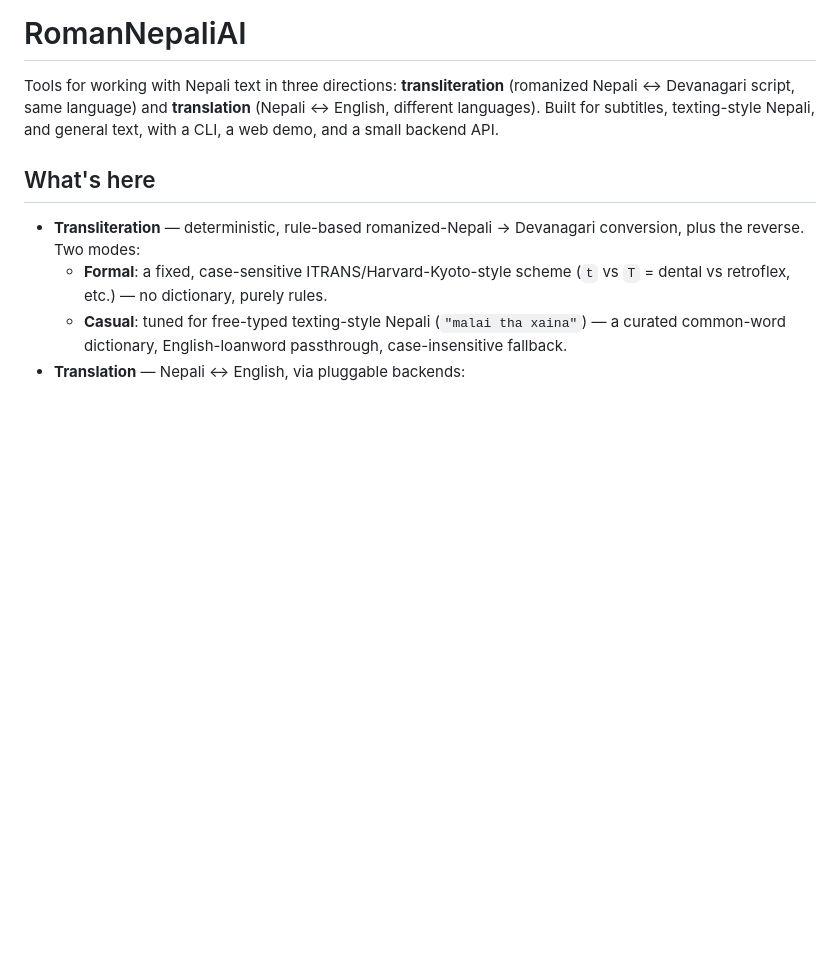
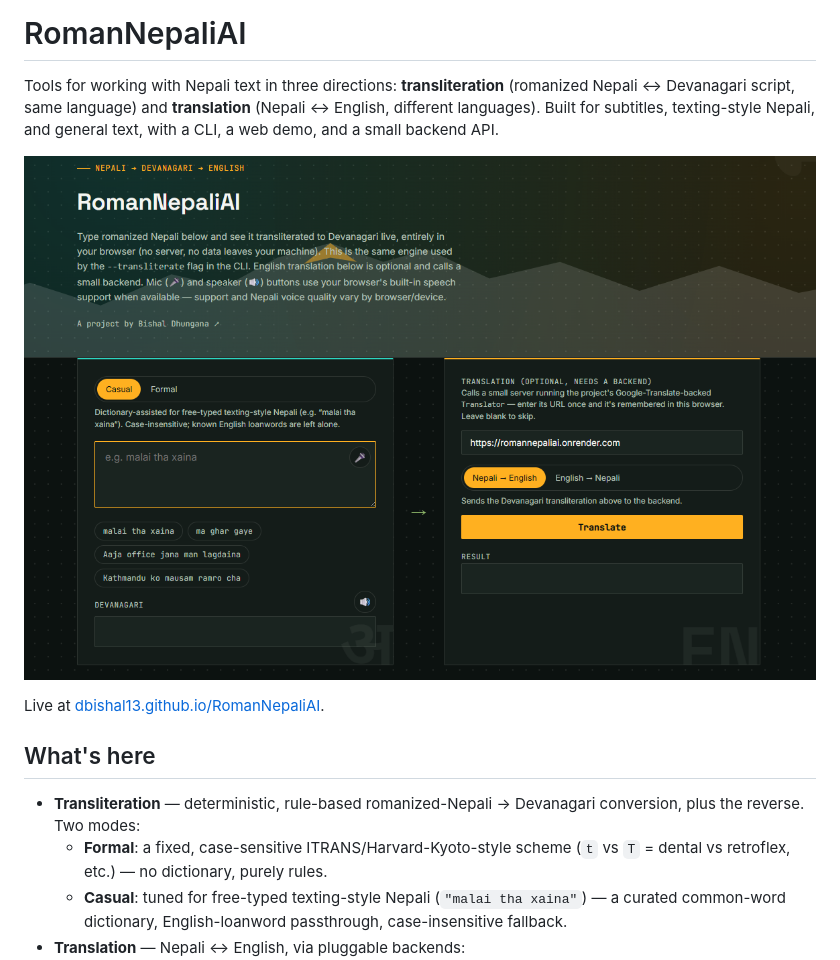
Before and after one commit to DBishal13/RomanNepaliAI, a Markdown page: README.md, the part around the change. Drawn GitHub-style; pictures changed too: assets/preview.png (added); blank space fills up the shorter version.

Commit message:
Add a preview screenshot and live-demo link to the README
Co-Authored-By: Claude Sonnet 5 <noreply@anthropic.com>

```diff
--- a/README.md
+++ b/README.md
@@ -1,6 +1,10 @@
 # RomanNepaliAI
 
 Tools for working with Nepali text in three directions: **transliteration** (romanized Nepali &harr; Devanagari script, same language) and **translation** (Nepali &harr; English, different languages). Built for subtitles, texting-style Nepali, and general text, with a CLI, a web demo, and a small backend API.
+
+![RomanNepaliAI web demo preview](assets/preview.png)
+
+Live at [dbishal13.github.io/RomanNepaliAI](https://dbishal13.github.io/RomanNepaliAI/).
 
 ## What's here
 
```
